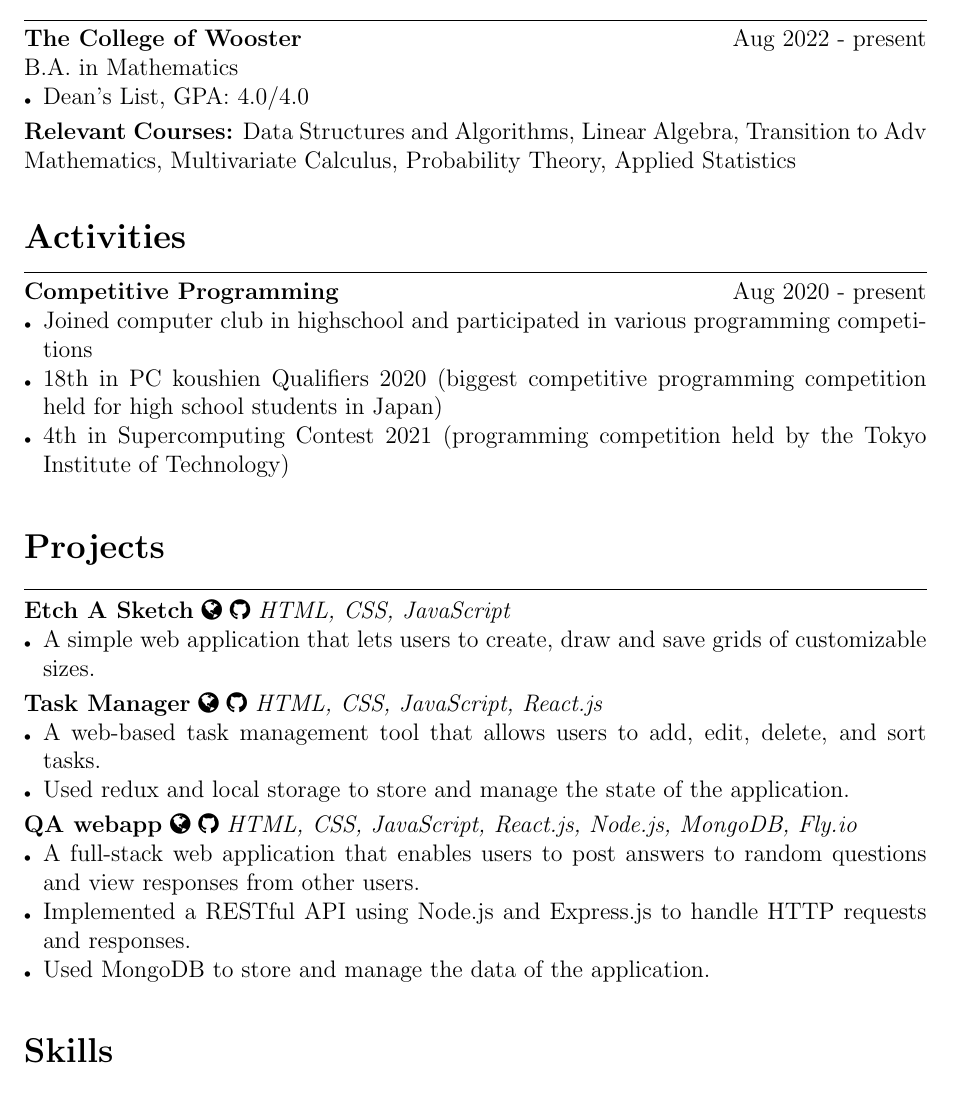
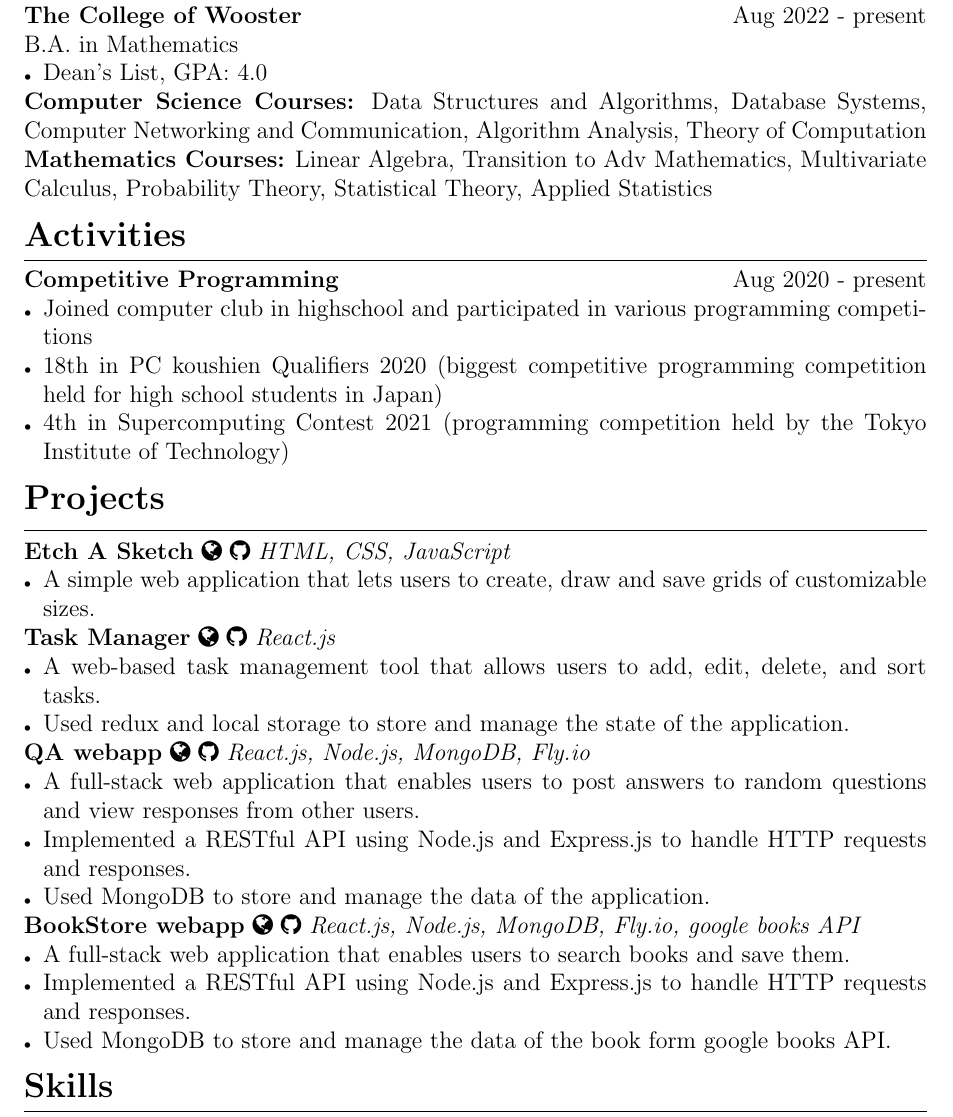
Before and after one commit to uliba3/resume_in_latex, a LaTeX CV (resume.tex): part of the page, cut so that both start at the same text. Compiled offline with pdfLaTeX.

Commit message:
add BookStore webapp

```diff
--- a/resume.tex
+++ b/resume.tex
@@ -20,25 +22,22 @@
     \vspace{5pt}
     \hrule
     \vspace{5pt}
-    \faEnvelope \hspace{1pt} \href{mailto:syang26@wooster.edu}
-    {syang26@wooster.edu}  \hspace{5pt}
-    \faGithubSquare \hspace{1pt} \href{https://github.com/uliba3}
-    {github.com/uliba3}  \hspace{5pt}
-    \faLinkedinSquare \hspace{1pt} \href{https://linkedin.com/in/soobinyang8449}
-    {linkedin.com/in/soobinyang8449}\\
-    \faGlobe \hspace{1pt} \href{https://uliba3.github.io/portfolio/}
-    {uliba3.github.io/portfolio}
+    \faEnvelope \hspace{1pt} \href{mailto:syang26@wooster.edu}{syang26@wooster.edu} \hspace{5pt}
+    \faGithubSquare \hspace{1pt} \href{https://github.com/uliba3}{github.com/uliba3} \hspace{5pt}
+    \faLinkedinSquare \hspace{1pt} \href{https://linkedin.com/in/soobinyang8449}{linkedin.com/in/soobinyang8449} \\
+    \faGlobe \hspace{1pt} \href{https://uliba3.github.io/portfolio/}{uliba3.github.io/portfolio}
 \end{center}
 
 \sectionrule{Education}
 \textbf{The College of Wooster} \hfill \textnormal{Aug 2022 - present}\\
 \textnormal{B.A. in Mathematics}
 \begin{itemize}
-    \item Dean's List, GPA: 4.0/4.0
+    \item Dean's List, GPA: 4.0
 \end{itemize}
-\textbf{Relevant Courses:}
-\textnormal{Data Structures and Algorithms, Linear Algebra, Transition to Adv Mathematics,
-Multivariate Calculus, Probability Theory, Applied Statistics}
+\textbf{Computer Science Courses:}
+\textnormal{Data Structures and Algorithms, Database Systems, Computer Networking and Communication, Algorithm Analysis, Theory of Computation}\\
+\textbf{Mathematics Courses:}
+\textnormal{Linear Algebra, Transition to Adv Mathematics, Multivariate Calculus, Probability Theory, Statistical Theory, Applied Statistics}
 
 \sectionrule{Activities}
 \textbf{Competitive Programming} \hfill \textnormal{Aug 2020 - present}
@@ -59,7 +58,7 @@ Multivariate Calculus, Probability Theory, Applied Statistics}
 \textbf{Task Manager}
 \href{https://uliba3.github.io/TaskManager/}{\faGlobe}
 \href{https://github.com/uliba3/TaskManager}{\faGithub}
-\textit{HTML, CSS, JavaScript, React.js}
+\textit{React.js}
 \begin{itemize}
     \item A web-based task management tool that allows users to add, edit, delete, and sort tasks.
     \item Used redux and local storage to store and manage the state of the application.
@@ -67,11 +66,20 @@ Multivariate Calculus, Probability Theory, Applied Statistics}
 \textbf{QA webapp}
 \href{https://white-voice-4708.fly.dev/}{\faGlobe}
 \href{https://github.com/uliba3/Q-A-backend}{\faGithub}
-\textit{HTML, CSS, JavaScript, React.js, Node.js, MongoDB, Fly.io}
+\textit{React.js, Node.js, MongoDB, Fly.io}
 \begin{itemize}
     \item A full-stack web application that enables users to post answers to random questions and view responses from other users.
     \item Implemented a RESTful API using Node.js and Express.js to handle HTTP requests and responses.
     \item Used MongoDB to store and manage the data of the application.
+\end{itemize}
+\textbf{BookStore webapp}
+\href{https://bookstore-backend.fly.dev/}{\faGlobe}
+\href{https://github.com/uliba3/BookStore-backend}{\faGithub}
+\textit{React.js, Node.js, MongoDB, Fly.io, google books API}
+\begin{itemize}
+    \item A full-stack web application that enables users to search books and save them.
+    \item Implemented a RESTful API using Node.js and Express.js to handle HTTP requests and responses.
+    \item Used MongoDB to store and manage the data of the book form google books API.
 \end{itemize}
 
 \sectionrule{Skills}
```
Also changed, not shown: out/resume.pdf, resume.tex (12 more changed lines), 3 other files.
